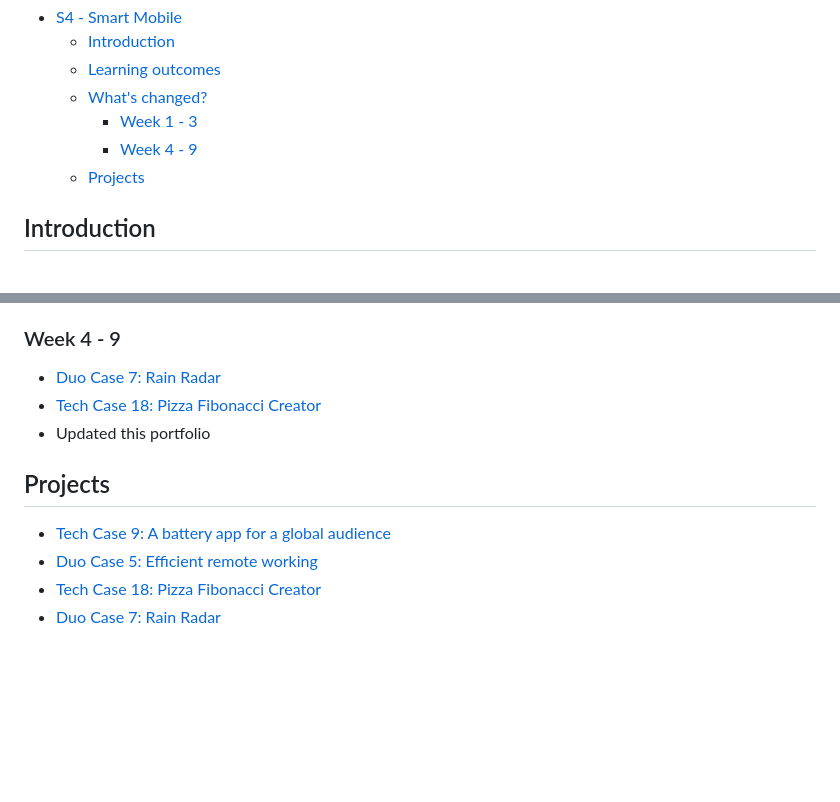
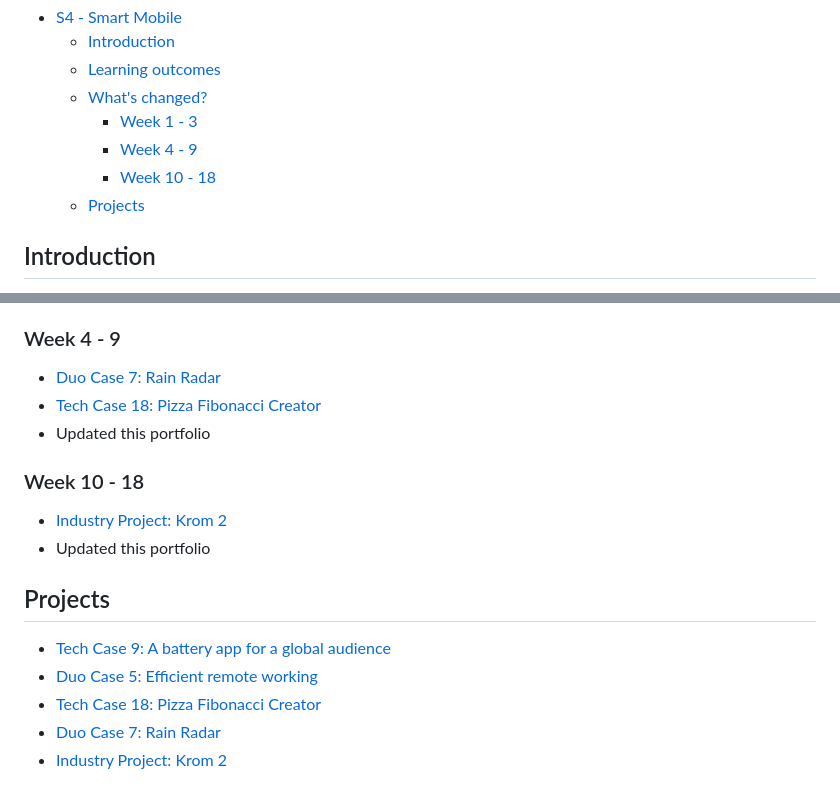
Before and after one commit to jraemakers/Portfolio-S4, a Markdown page: Readme.md, 2 parts joined by grey strips. Drawn GitHub-style; blank space fills up the shorter version.

```diff
--- a/Readme.md
+++ b/Readme.md
@@ -8,6 +8,7 @@ _By: [Joost Raemakers](https://github.com/jraemakers)_
     -   [What's changed?](#whats-changed)
         -   [Week 1 - 3](#week-1---3)
         -   [Week 4 - 9](#week-4---9)
+        -   [Week 10 - 18](#week-10---18)
     -   [Projects](#projects)
 
 ## Introduction
@@ -40,9 +41,15 @@ In this table we put all the learning outcomes with links to proof that I have a
 -   [Tech Case 18: Pizza Fibonacci Creator](./tech_case_18/)
 -   Updated this portfolio
 
+### Week 10 - 18
+
+-   [Industry Project: Krom 2](https://github.com/jraemakers/industry-project-krom2)
+-   Updated this portfolio
+
 ## Projects
 
 -   [Tech Case 9: A battery app for a global audience](./tech_case_9/)
 -   [Duo Case 5: Efficient remote working](https://github.com/jraemakers/Efficient-remote-working)
 -   [Tech Case 18: Pizza Fibonacci Creator](./tech_case_18/)
 -   [Duo Case 7: Rain Radar](https://github.com/jraemakers/how-wet-will-i-get)
+-   [Industry Project: Krom 2](https://github.com/jraemakers/industry-project-krom2)
```
Also changed, not shown: Portfolio/Realisation.md (+15 -0 lines), Images/Screenshot_20240531_114233.jpg (added), Images/Screenshot_20240531_114245.jpg (added), Images/Screenshot_20240531_114529.jpg (added), 1 other file.
